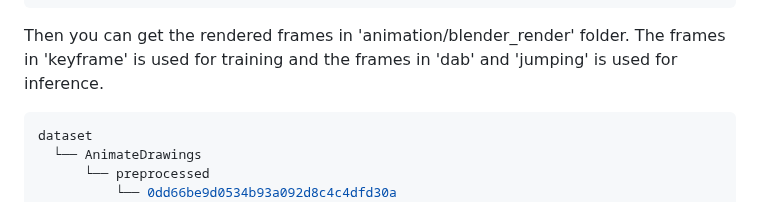
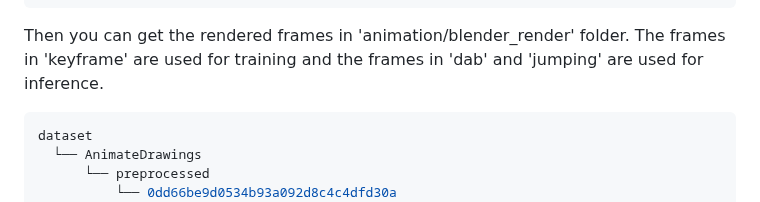
Before and after one commit to LordLiang/DrawingSpinUp, a Markdown page: README.md, the part around the change. Drawn GitHub-style.

````diff
--- a/README.md
+++ b/README.md
@@ -113,7 +113,7 @@ python run_render.py --uid 0dd66be9d0534b93a092d8c4c4dfd30a
 cd ..
 ```
 
-Then you can get the rendered frames in 'animation/blender_render' folder. The frames in 'keyframe' is used for training and the frames in 'dab' and 'jumping' is used for inference.
+Then you can get the rendered frames in 'animation/blender_render' folder. The frames in 'keyframe' are used for training and the frames in 'dab' and 'jumping' are used for inference.
 
 ```sh
 dataset
````
